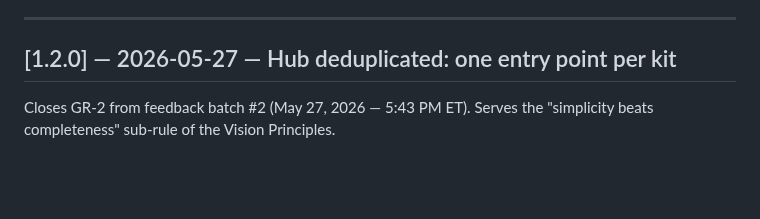
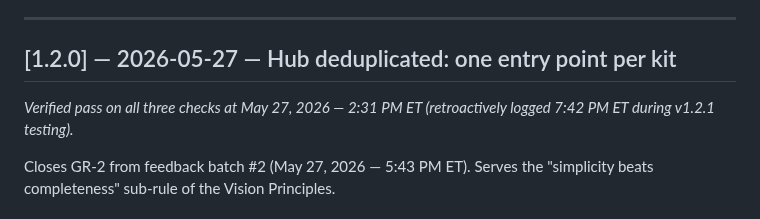
Before and after one commit to michaelnocito/analyst-prep-kit, a Markdown page: CHANGELOG.md, the part around the change. Drawn GitHub-style; blank space fills up the shorter version.

```diff
--- a/CHANGELOG.md
+++ b/CHANGELOG.md
@@ -40,6 +40,9 @@ as Excel-only data edits; this is that ship.
 ---
 
 ## [1.2.0] — 2026-05-27 — Hub deduplicated: one entry point per kit
+
+_Verified pass on all three checks at May 27, 2026 — 2:31 PM ET
+(retroactively logged 7:42 PM ET during v1.2.1 testing)._
 
 Closes GR-2 from feedback batch #2 (May 27, 2026 — 5:43 PM ET). Serves
 the "simplicity beats completeness" sub-rule of the Vision Principles.
```
Also changed, not shown: ROADMAP.md (+22 -0 lines).
